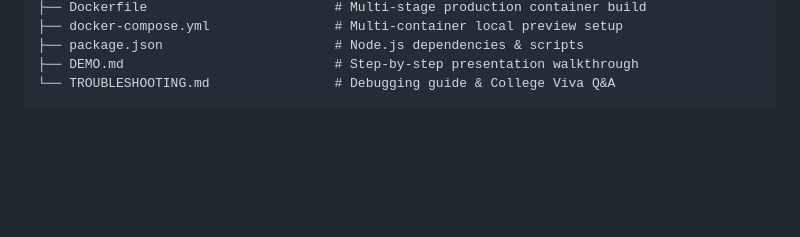
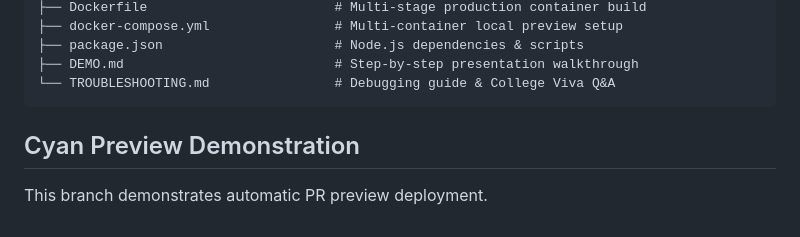
Before and after one commit to bsahil979/ephemeral-pr-preview, a Markdown page: README.md, the part around the change. Rendered like a GitHub page; blank space fills up the shorter version.

Commit message:
feat: add cyan preview demonstration

````diff
--- a/README.md
+++ b/README.md
@@ -187,3 +187,6 @@ Navigate to **GitHub Repository** -> **Settings** -> **Secrets and variables** -
 ├── DEMO.md                           # Step-by-step presentation walkthrough
 └── TROUBLESHOOTING.md                # Debugging guide & College Viva Q&A
 ```
+
+## Cyan Preview Demonstration
+This branch demonstrates automatic PR preview deployment.
````
